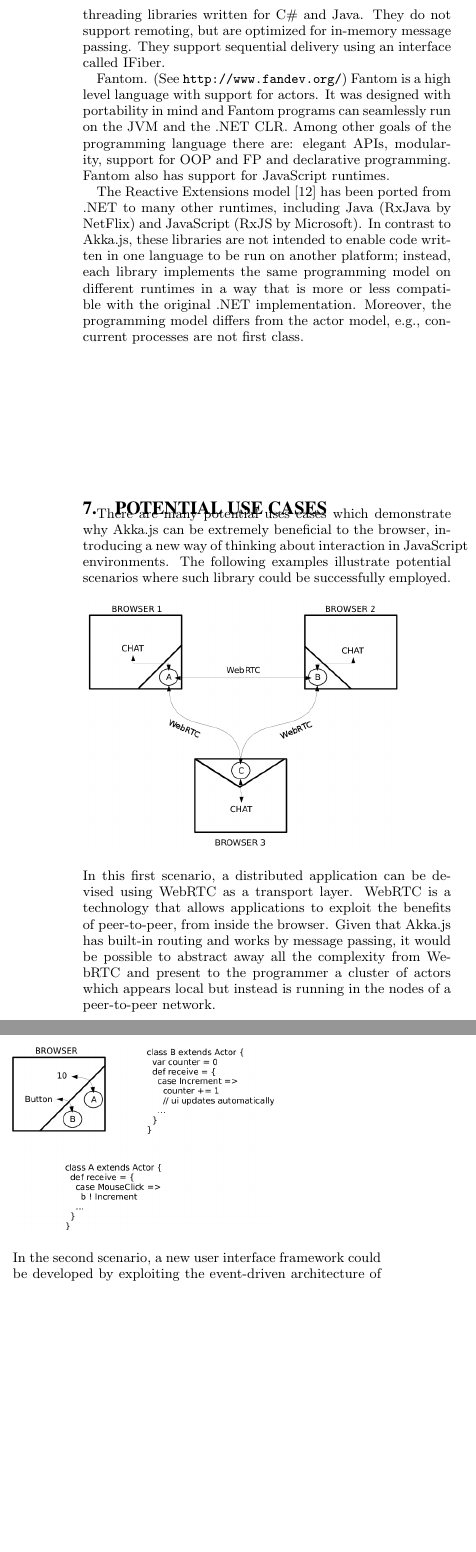
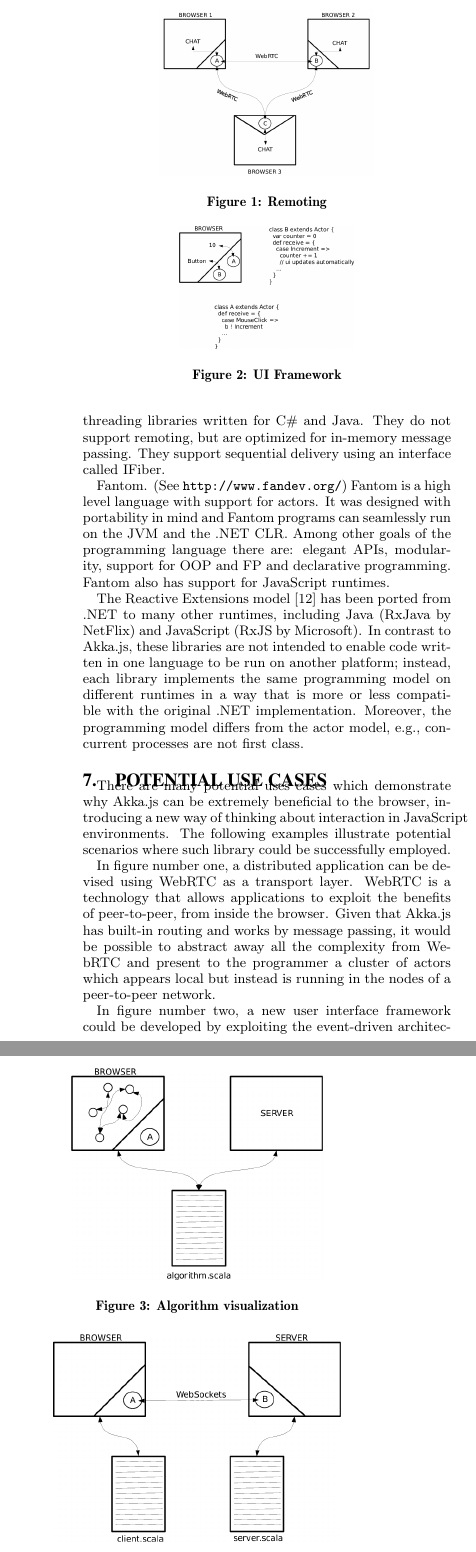
Before and after one commit to phaller/docs, a LaTeX paper (agere2015-akka-js/agere-akkajs.tex): two parts of the columns of page 5 of 6, joined at a grey line, cut at the place of the change, the shorter picture padded with empty space. Compiled offline with pdfLaTeX.

Commit message:
fix: figure

```diff
--- a/agere2015-akka-js/agere-akkajs.tex
+++ b/agere2015-akka-js/agere-akkajs.tex
@@ -430,32 +430,52 @@ processes are not first class.
 
 There are many potential uses cases which demonstrate why Akka.js can be extremely beneficial to the browser, introducing a new way of thinking about interaction in JavaScript environments. The following examples illustrate
 potential scenarios where such library could be successfully employed.
-\\\\
-\includegraphics[scale=0.3]{1.png}
-\\\\
-In this first scenario, a distributed application can be devised using WebRTC as a transport layer.
+
+\begin{figure}[t!]
+\centering
+\includegraphics[scale=0.2]{1.png}
+\caption{Remoting}
+\label{fig:remoting}
+\end{figure}
+
+In figure number one, a distributed application can be devised using WebRTC as a transport layer.
 WebRTC is a technology that allows applications to exploit the benefits of peer-to-peer, from inside
 the browser. Given that Akka.js has built-in routing and works by message passing, it would be
 possible to abstract away all the complexity from WebRTC and present to the programmer a cluster of
 actors which appears local but instead is running in the nodes of a peer-to-peer network.
-\\\\
-\includegraphics[scale=0.3]{2.png}
-\\\\
-In the second scenario, a new user interface framework could be developed by exploiting the event-driven
+
+\begin{figure}[t!]
+\centering
+\includegraphics[scale=0.2]{2.png}
+\caption{UI Framework}
+\label{fig:ui}
+\end{figure}
+
+In figure number two, a new user interface framework could be developed by exploiting the event-driven
 architecture of the browser. All user interactions in the browser happen through so called \emph{events}
 which can be handled by the programmer. These events could be wrapped and sent to actors as messages,
 transforming all the interactions into one single actor system.
-\\\\
+
+\begin{figure}[t!]
+\centering
 \includegraphics[scale=0.3]{3.png}
-\\\\
-The third example is potentially interesting for didactic purposes. It is often difficult to picture
+\caption{Algorithm visualization}
+\label{fig:algorithm}
+\end{figure}
+
+The third example (figure number three) is potentially interesting for didactic purposes. It is often difficult to picture
 exactly how an algorithm works just by looking at the code. Many algorithms are also implemented
 in Akka.JVM, so it would be interesting to insert some barriers into the algorithm which update a
 GUI showing the step-by-step inner workings of the code.
-\\\\
+
+\begin{figure}[t!]
+\centering
 \includegraphics[scale=0.3]{4.png}
-\\\\
-This fourth example depicts a bi-directional communication channel. Akka.js serves really well as an abstraction layer
+\caption{Bi-Directional communication}
+\label{fig:communication}
+\end{figure}
+
+This fourth example (figure number four) depicts a bi-directional communication channel. Akka.js serves really well as an abstraction layer
 that can unite all the different communication protocols. In this case, a frontend application written in Akka.js
 can seamlessly interact with a JVM backend running Akka.JVM. The advantage is a unique approach to coding and
 the benefit of needing to master only one language, instead of continuously switching from JavaScript to Scala/Java.
@@ -466,3 +487,7 @@ In this final scenario, Akka.js abstracts away the complexity of dealing with We
+\label{fig:ww}
+\end{figure}
+
+In this final figure number five, Akka.js abstracts away the complexity of dealing with WebWorkers. As mentioned before, WebWorkers
 are a set of API allowing multicore in the browser. Unfortunately because it is only possible to interact with WebWorkers
 through message passing, it is usually less than trivial to manage everything with JS and a programmer needs to worry
 about serializing and unserializing messages. Akka.js simplifies the approach, in the sense that the programmer can use
```
Also changed, not shown: agere2015-akka-js/agere-akkajs.tex (7 more changed lines), 1 other file.
